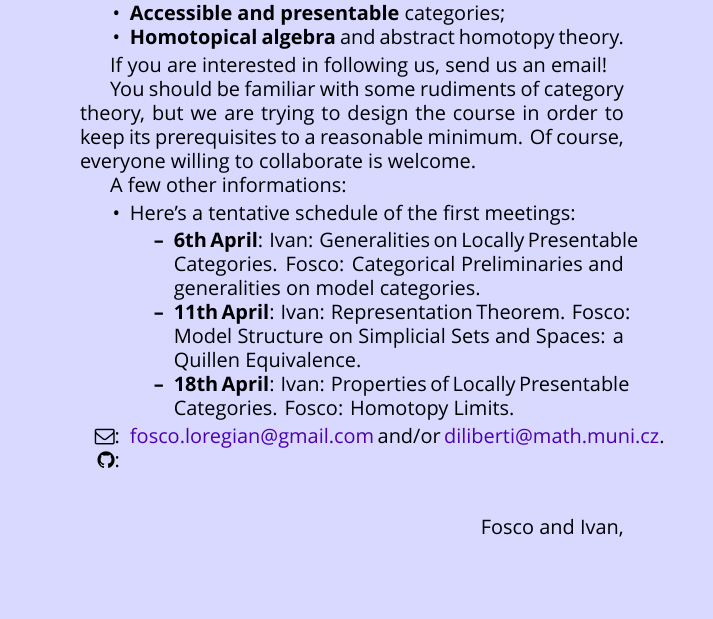
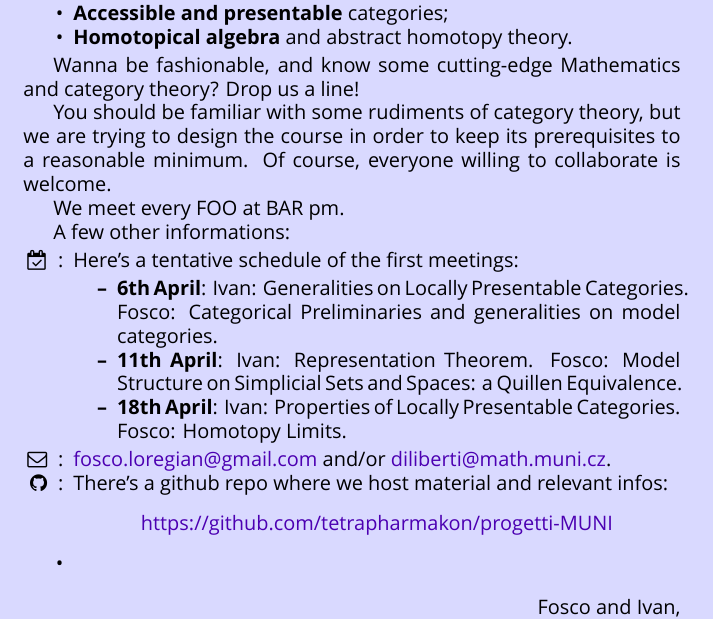
Before and after one commit to tetrapharmakon/progetti-MUNI, a LaTeX document (the-plan.tex): part of the page, cut so that both start at the same text, the shorter picture padded with empty space. Compiled offline with XeLaTeX; a missing font is replaced by an installed copy or a similar font.

Commit message:
embettered

```diff
--- a/the-plan.tex
+++ b/the-plan.tex
@@ -1,8 +1,10 @@
 \documentclass{article}
 
-\usepackage[margin=6cm]{geometry}
+\usepackage[margin=5cm]{geometry}
 
 \usepackage{amsmath,amssymb,amsfonts,amsthm,fontawesome}
+
+\usepackage[english]{babel}
 \usepackage{pagecolor,lipsum,hyperref}
 \hypersetup{ colorlinks=true,
 			 linkcolor=blue!70!red,
@@ -30,21 +32,25 @@ we are a postdoc (Fosco) and a PhD student (Ivan) here in MU; we are planning to
 	\item \textbf{Homotopical algebra} and abstract homotopy theory.
 \end{itemize}
 
-If you are interested in following us, send us an email!
+Wanna be fashionable, and know some cutting-edge Mathematics and category theory? Drop us a line!
 
 You should be familiar with some rudiments of category theory, but we are trying to design the course in order to keep its prerequisites to a reasonable minimum. Of course, everyone willing to collaborate is welcome.
 
+We meet every FOO at BAR pm.
+
 A few other informations:
 \begin{itemize}
-\item Here's a tentative schedule of the first meetings:
+\item[\faCalendarCheckO \; :] Here's a tentative schedule of the first meetings:
 \begin{itemize}
 \item \textbf{6th April}: Ivan: Generalities on Locally Presentable Categories. Fosco: Categorical Preliminaries and generalities on model categories.
 \item \textbf{11th April}: Ivan: Representation Theorem. Fosco: Model Structure on Simplicial Sets and Spaces: a Quillen Equivalence.
 \item \textbf{18th April}: Ivan: Properties of Locally Presentable Categories. Fosco: Homotopy Limits.
 \end{itemize}
-	\item[\faEnvelopeO:] \href{mailto:fosco.loregian@gmail.com}{fosco.loregian@gmail.com} and/or \href{mailto:diliberti@math.muni.cz}{diliberti@math.muni.cz}.
-	\item[\faGithub:]
-	\item[]
+\item[\faEnvelopeO \; :] \href{mailto:fosco.loregian@gmail.com}{fosco.loregian@gmail.com} and/or \href{mailto:diliberti@math.muni.cz}{diliberti@math.muni.cz}.
+\item[\faGithub \; :] There's a github repo where we host material and relevant infos:
+\begin{center}\href{https://github.com/tetrapharmakon/progetti-MUNI}{https://github.com/tetrapharmakon/progetti-MUNI}
+\end{center}
+\item
 \end{itemize}
 \begin{flushright}
 Fosco and Ivan,\\
```
Also changed, not shown: the-plan.pdf, 2 other files.
